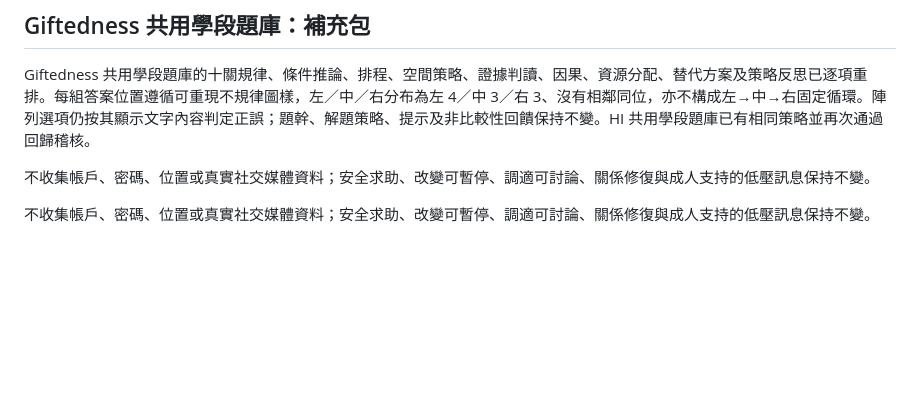
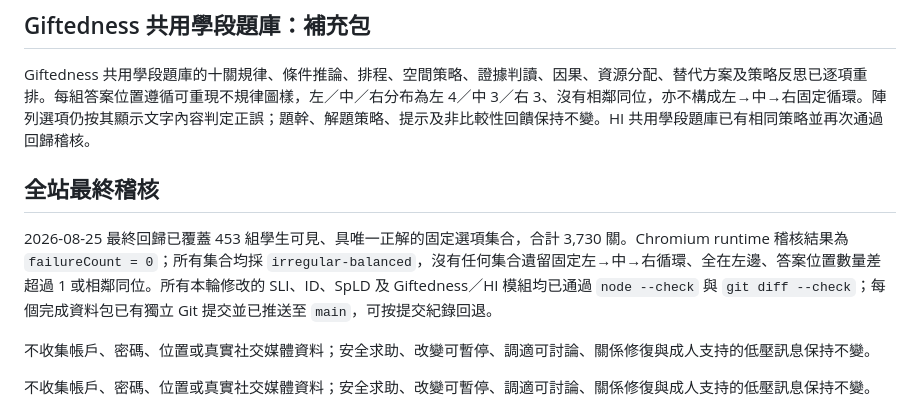
Before and after one commit to leung-tech/sen_application, a Markdown page: ANSWER_POSITION_RANDOMIZATION_LOG_20260825.md, the part around the change. GitHub-like rendering; blank space fills up the shorter version.

Commit message:
Document final answer position audit

```diff
--- a/ANSWER_POSITION_RANDOMIZATION_LOG_20260825.md
+++ b/ANSWER_POSITION_RANDOMIZATION_LOG_20260825.md
@@ -477,6 +477,10 @@ SpLD 學段題庫已逐項核對並重排高小、初中及高中三個具唯一
 
 Giftedness 共用學段題庫的十關規律、條件推論、排程、空間策略、證據判讀、因果、資源分配、替代方案及策略反思已逐項重排。每組答案位置遵循可重現不規律圖樣，左／中／右分布為左 4／中 3／右 3、沒有相鄰同位，亦不構成左→中→右固定循環。陣列選項仍按其顯示文字內容判定正誤；題幹、解題策略、提示及非比較性回饋保持不變。HI 共用學段題庫已有相同策略並再次通過回歸稽核。
 
+## 全站最終稽核
+
+2026-08-25 最終回歸已覆蓋 453 組學生可見、具唯一正解的固定選項集合，合計 3,730 關。Chromium runtime 稽核結果為 `failureCount = 0`；所有集合均採 `irregular-balanced`，沒有任何集合遺留固定左→中→右循環、全在左邊、答案位置數量差超過 1 或相鄰同位。所有本輪修改的 SLI、ID、SpLD 及 Giftedness／HI 模組均已通過 `node --check` 與 `git diff --check`；每個完成資料包已有獨立 Git 提交並已推送至 `main`，可按提交紀錄回退。
+
 不收集帳戶、密碼、位置或真實社交媒體資料；安全求助、改變可暫停、調適可討論、關係修復與成人支持的低壓訊息保持不變。
 
 不收集帳戶、密碼、位置或真實社交媒體資料；安全求助、改變可暫停、調適可討論、關係修復與成人支持的低壓訊息保持不變。
```
Also changed, not shown: todo.md (+1 -1 lines).
